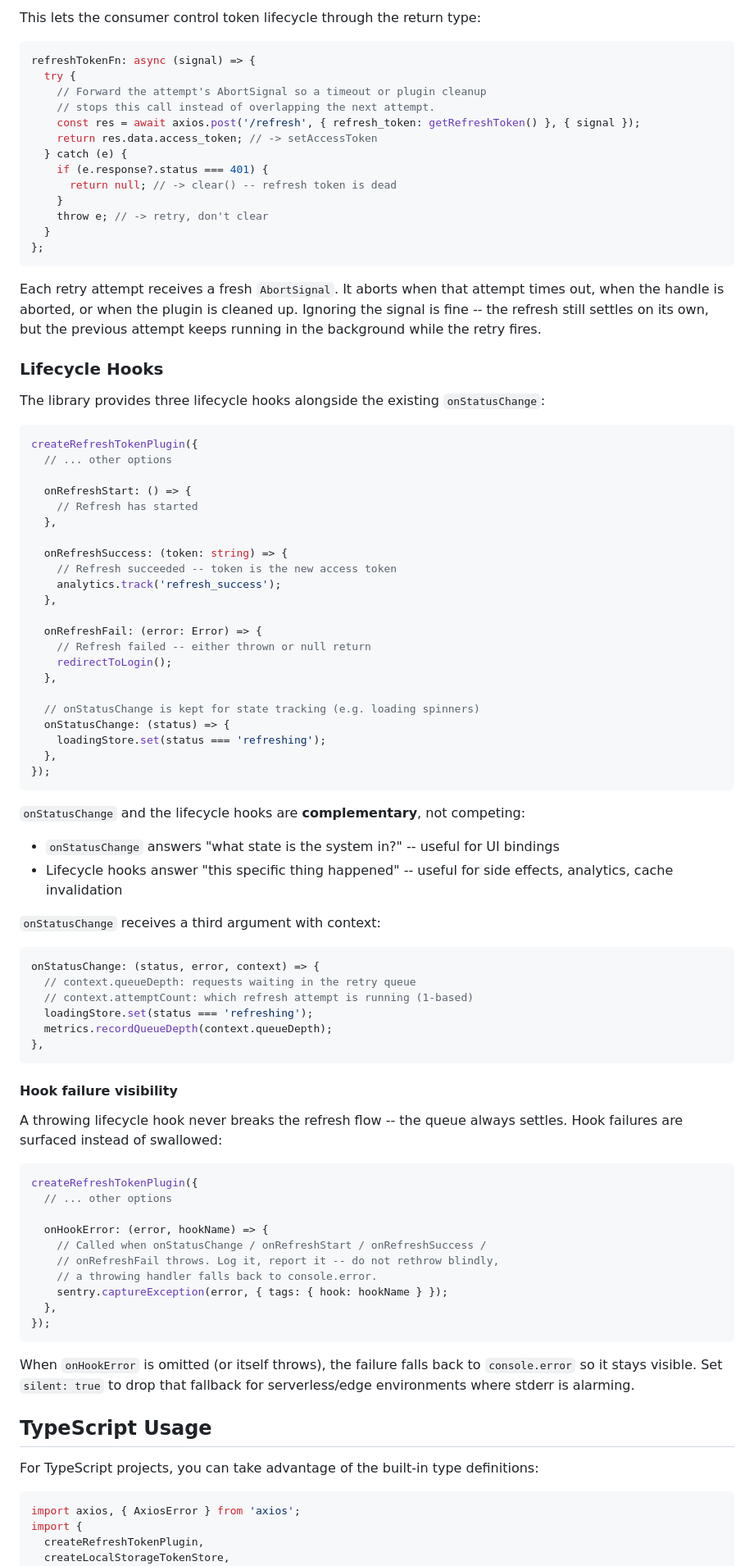
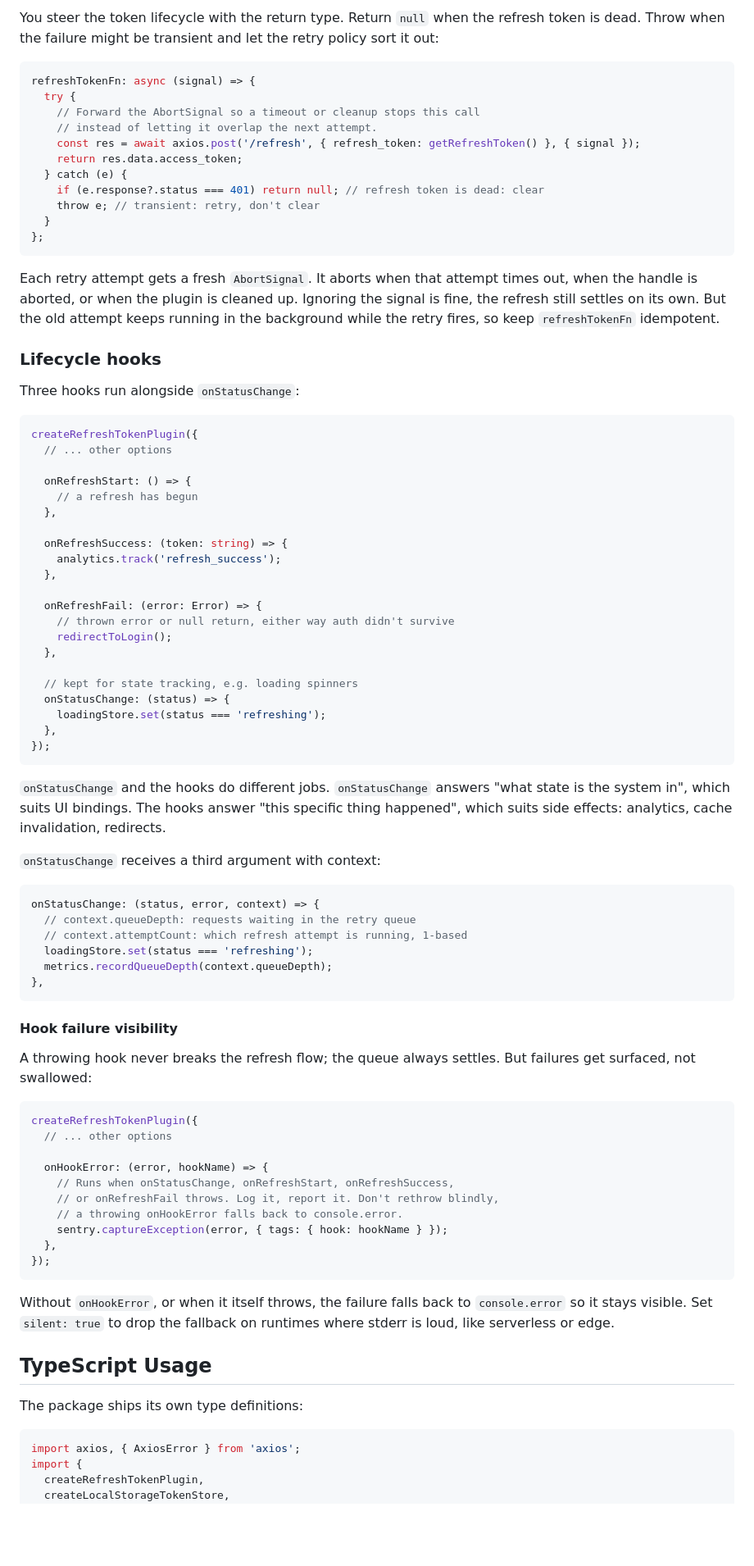
Before and after one commit to mrSamDev/axios-token-refresh, a Markdown page: README.md, the part around one of its changes. Shown at 82% size. Rendered like a GitHub page; blank space fills up the shorter version.

````diff
--- a/README.md
+++ b/README.md
@@ -269,67 +235,58 @@ The `refreshTokenFn` has three distinct outcomes:
 
-This lets the consumer control token lifecycle through the return type:
+You steer the token lifecycle with the return type. Return `null` when the refresh token is dead. Throw when the failure might be transient and let the retry policy sort it out:
 
 ```typescript
 refreshTokenFn: async (signal) => {
   try {
-    // Forward the attempt's AbortSignal so a timeout or plugin cleanup
-    // stops this call instead of overlapping the next attempt.
+    // Forward the AbortSignal so a timeout or cleanup stops this call
+    // instead of letting it overlap the next attempt.
     const res = await axios.post('/refresh', { refresh_token: getRefreshToken() }, { signal });
-    return res.data.access_token; // -> setAccessToken
+    return res.data.access_token;
   } catch (e) {
-    if (e.response?.status === 401) {
-      return null; // -> clear() -- refresh token is dead
-    }
-    throw e; // -> retry, don't clear
+    if (e.response?.status === 401) return null; // refresh token is dead: clear
+    throw e; // transient: retry, don't clear
   }
 };
 ```
 
-Each retry attempt receives a fresh `AbortSignal`. It aborts when that attempt
-times out, when the handle is aborted, or when the plugin is cleaned up.
-Ignoring the signal is fine -- the refresh still settles on its own, but the
-previous attempt keeps running in the background while the retry fires.
+Each retry attempt gets a fresh `AbortSignal`. It aborts when that attempt times out, when the handle is aborted, or when the plugin is cleaned up. Ignoring the signal is fine, the refresh still settles on its own. But the old attempt keeps running in the background while the retry fires, so keep `refreshTokenFn` idempotent.
 
-### Lifecycle Hooks
+### Lifecycle hooks
 
-The library provides three lifecycle hooks alongside the existing `onStatusChange`:
+Three hooks run alongside `onStatusChange`:
 
 ```typescript
 createRefreshTokenPlugin({
   // ... other options
 
   onRefreshStart: () => {
-    // Refresh has started
+    // a refresh has begun
   },
 
   onRefreshSuccess: (token: string) => {
-    // Refresh succeeded -- token is the new access token
     analytics.track('refresh_success');
   },
 
   onRefreshFail: (error: Error) => {
-    // Refresh failed -- either thrown or null return
+    // thrown error or null return, either way auth didn't survive
     redirectToLogin();
   },
 
-  // onStatusChange is kept for state tracking (e.g. loading spinners)
+  // kept for state tracking, e.g. loading spinners
   onStatusChange: (status) => {
     loadingStore.set(status === 'refreshing');
   },
 });
 ```
 
-`onStatusChange` and the lifecycle hooks are **complementary**, not competing:
-
-- `onStatusChange` answers "what state is the system in?" -- useful for UI bindings
-- Lifecycle hooks answer "this specific thing happened" -- useful for side effects, analytics, cache invalidation
+`onStatusChange` and the hooks do different jobs. `onStatusChange` answers "what state is the system in", which suits UI bindings. The hooks answer "this specific thing happened", which suits side effects: analytics, cache invalidation, redirects.
 
 `onStatusChange` receives a third argument with context:
 
 ```typescript
 onStatusChange: (status, error, context) => {
   // context.queueDepth: requests waiting in the retry queue
-  // context.attemptCount: which refresh attempt is running (1-based)
+  // context.attemptCount: which refresh attempt is running, 1-based
   loadingStore.set(status === 'refreshing');
   metrics.recordQueueDepth(context.queueDepth);
 },
@@ -337,29 +294,26 @@ onStatusChange: (status, error, context) => {
 
 #### Hook failure visibility
 
-A throwing lifecycle hook never breaks the refresh flow -- the queue always
-settles. Hook failures are surfaced instead of swallowed:
+A throwing hook never breaks the refresh flow; the queue always settles. But failures get surfaced, not swallowed:
 
 ```typescript
 createRefreshTokenPlugin({
   // ... other options
 
   onHookError: (error, hookName) => {
-    // Called when onStatusChange / onRefreshStart / onRefreshSuccess /
-    // onRefreshFail throws. Log it, report it -- do not rethrow blindly,
-    // a throwing handler falls back to console.error.
+    // Runs when onStatusChange, onRefreshStart, onRefreshSuccess,
+    // or onRefreshFail throws. Log it, report it. Don't rethrow blindly,
+    // a throwing onHookError falls back to console.error.
     sentry.captureException(error, { tags: { hook: hookName } });
   },
 });
 ```
 
-When `onHookError` is omitted (or itself throws), the failure falls back to
-`console.error` so it stays visible. Set `silent: true` to drop that fallback
-for serverless/edge environments where stderr is alarming.
+Without `onHookError`, or when it itself throws, the failure falls back to `console.error` so it stays visible. Set `silent: true` to drop the fallback on runtimes where stderr is loud, like serverless or edge.
 
 ## TypeScript Usage
 
-For TypeScript projects, you can take advantage of the built-in type definitions:
+The package ships its own type definitions:
 
 ```typescript
 import axios, { AxiosError } from 'axios';
````
Also changed, not shown: other parts of README.md (+104 -147 lines).
